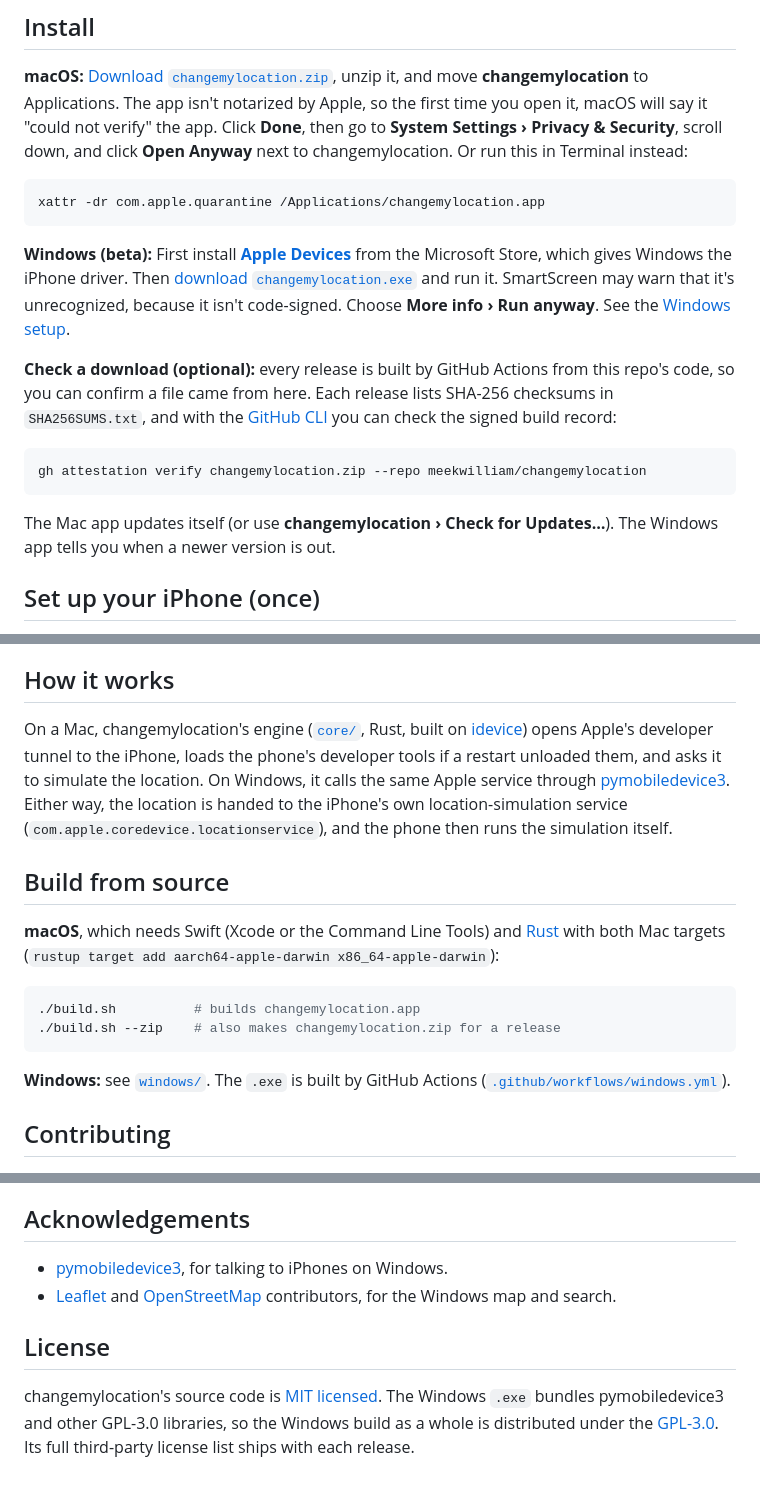
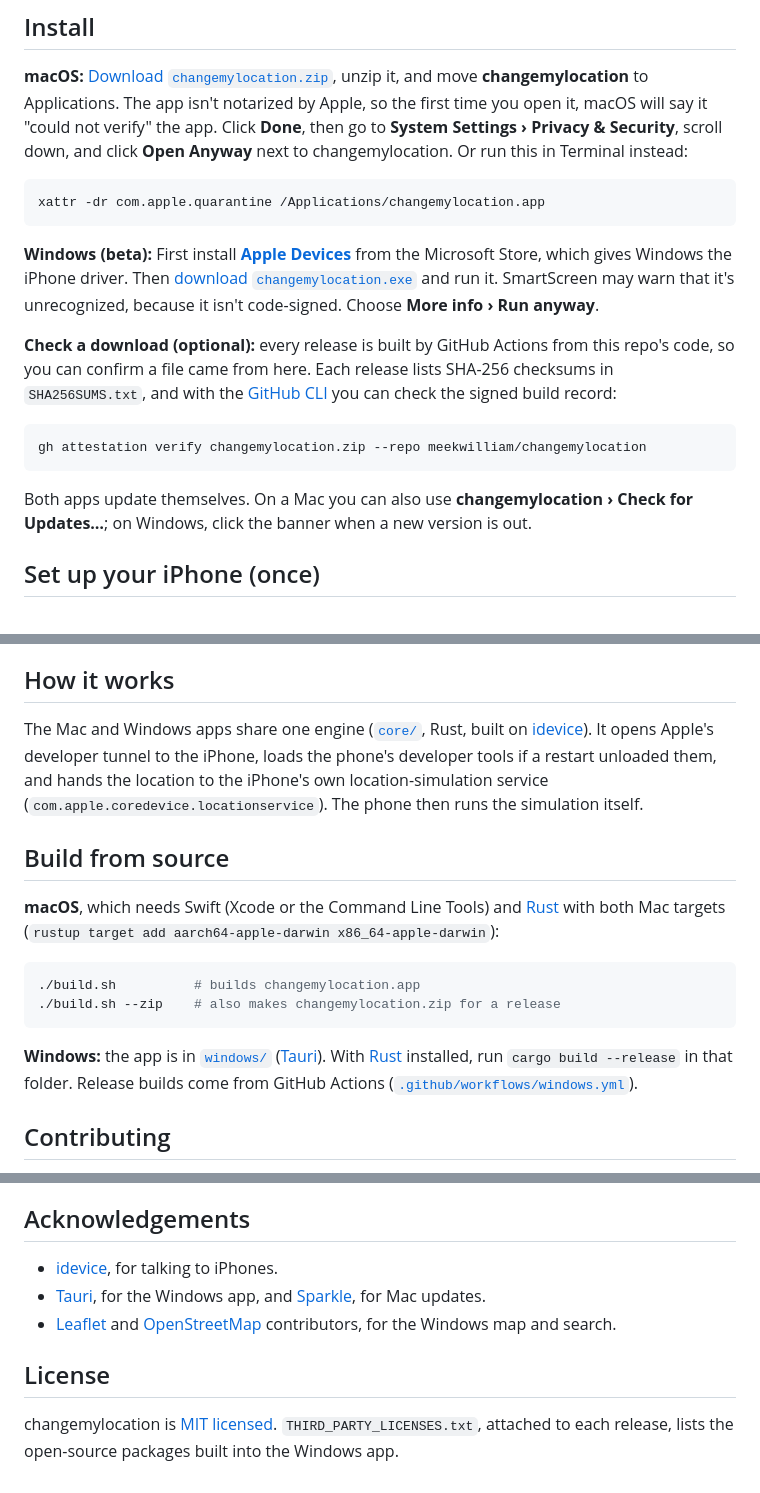
Before and after one commit to meekwilliam/changemylocation, a Markdown page: README.md, 3 parts joined by grey strips. Drawn GitHub-style.

Commit message:
update readme for the new windows app

````diff
--- a/README.md
+++ b/README.md
@@ -72,7 +72,7 @@ changemylocation is tested on iOS 27.
 xattr -dr com.apple.quarantine /Applications/changemylocation.app
 ```
 
-**Windows (beta):** First install [**Apple Devices**](https://apps.microsoft.com/detail/9np83lwlpz9k) from the Microsoft Store, which gives Windows the iPhone driver. Then [download `changemylocation.exe`](https://github.com/meekwilliam/changemylocation/releases/latest/download/changemylocation.exe) and run it. SmartScreen may warn that it's unrecognized, because it isn't code-signed. Choose **More info › Run anyway**. See the [Windows setup](windows#readme).
+**Windows (beta):** First install [**Apple Devices**](https://apps.microsoft.com/detail/9np83lwlpz9k) from the Microsoft Store, which gives Windows the iPhone driver. Then [download `changemylocation.exe`](https://github.com/meekwilliam/changemylocation/releases/latest/download/changemylocation.exe) and run it. SmartScreen may warn that it's unrecognized, because it isn't code-signed. Choose **More info › Run anyway**.
 
 **Check a download (optional):** every release is built by GitHub Actions from this repo's code, so you can confirm a file came from here. Each release lists SHA-256 checksums in `SHA256SUMS.txt`, and with the [GitHub CLI](https://cli.github.com) you can check the signed build record:
 
@@ -80,7 +80,7 @@ xattr -dr com.apple.quarantine /Applications/changemylocation.app
 gh attestation verify changemylocation.zip --repo meekwilliam/changemylocation
 ```
 
-The Mac app updates itself (or use **changemylocation › Check for Updates…**). The Windows app tells you when a newer version is out.
+Both apps update themselves. On a Mac you can also use **changemylocation › Check for Updates…**; on Windows, click the banner when a new version is out.
 
 ## Set up your iPhone (once)
 
@@ -122,7 +122,7 @@ It only changes the location your iPhone reports, and restarting the iPhone undo
 
 ## How it works
 
-On a Mac, changemylocation's engine ([`core/`](core), Rust, built on [idevice](https://github.com/jkcoxson/idevice)) opens Apple's developer tunnel to the iPhone, loads the phone's developer tools if a restart unloaded them, and asks it to simulate the location. On Windows, it calls the same Apple service through [pymobiledevice3](https://github.com/doronz88/pymobiledevice3). Either way, the location is handed to the iPhone's own location-simulation service (`com.apple.coredevice.locationservice`), and the phone then runs the simulation itself.
+The Mac and Windows apps share one engine ([`core/`](core), Rust, built on [idevice](https://github.com/jkcoxson/idevice)). It opens Apple's developer tunnel to the iPhone, loads the phone's developer tools if a restart unloaded them, and hands the location to the iPhone's own location-simulation service (`com.apple.coredevice.locationservice`). The phone then runs the simulation itself.
 
 ## Build from source
 
@@ -133,7 +133,7 @@ On a Mac, changemylocation's engine ([`core/`](core), Rust, built on [idevice](h
 ./build.sh --zip    # also makes changemylocation.zip for a release
 ```
 
-**Windows:** see [`windows/`](windows#readme). The `.exe` is built by GitHub Actions ([`.github/workflows/windows.yml`](.github/workflows/windows.yml)).
+**Windows:** the app is in [`windows/`](windows) ([Tauri](https://tauri.app)). With [Rust](https://rustup.rs) installed, run `cargo build --release` in that folder. Release builds come from GitHub Actions ([`.github/workflows/windows.yml`](.github/workflows/windows.yml)).
 
 ## Contributing
 
@@ -147,9 +147,10 @@ changemylocation is an independent project and isn't affiliated with or endorsed
 
 ## Acknowledgements
 
-- [pymobiledevice3](https://github.com/doronz88/pymobiledevice3), for talking to iPhones on Windows.
+- [idevice](https://github.com/jkcoxson/idevice), for talking to iPhones.
+- [Tauri](https://tauri.app), for the Windows app, and [Sparkle](https://sparkle-project.org), for Mac updates.
 - [Leaflet](https://leafletjs.com) and [OpenStreetMap](https://www.openstreetmap.org/copyright) contributors, for the Windows map and search.
 
 ## License
 
-changemylocation's source code is [MIT licensed](LICENSE). The Windows `.exe` bundles pymobiledevice3 and other GPL-3.0 libraries, so the Windows build as a whole is distributed under the [GPL-3.0](windows/COPYING.GPL-3.0.txt). Its full third-party license list ships with each release.
+changemylocation is [MIT licensed](LICENSE). `THIRD_PARTY_LICENSES.txt`, attached to each release, lists the open-source packages built into the Windows app.
````
